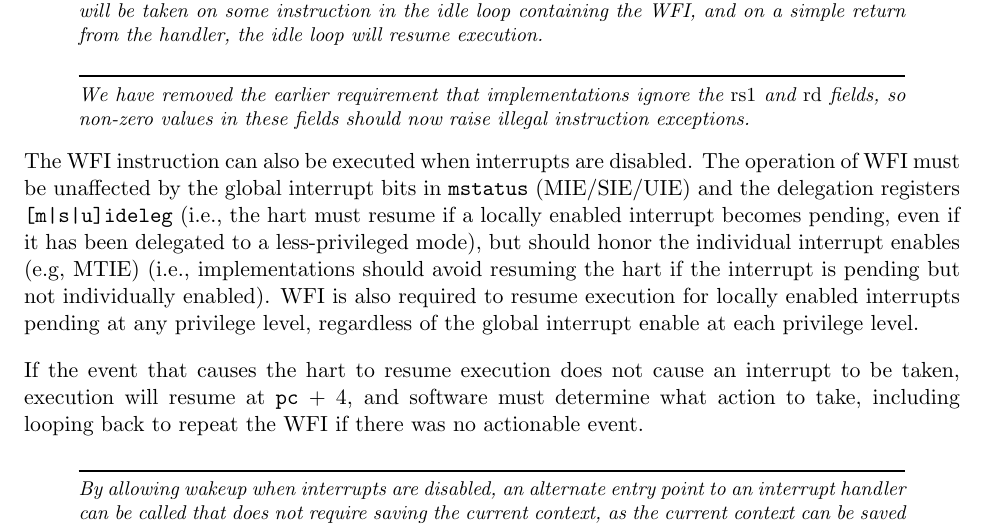
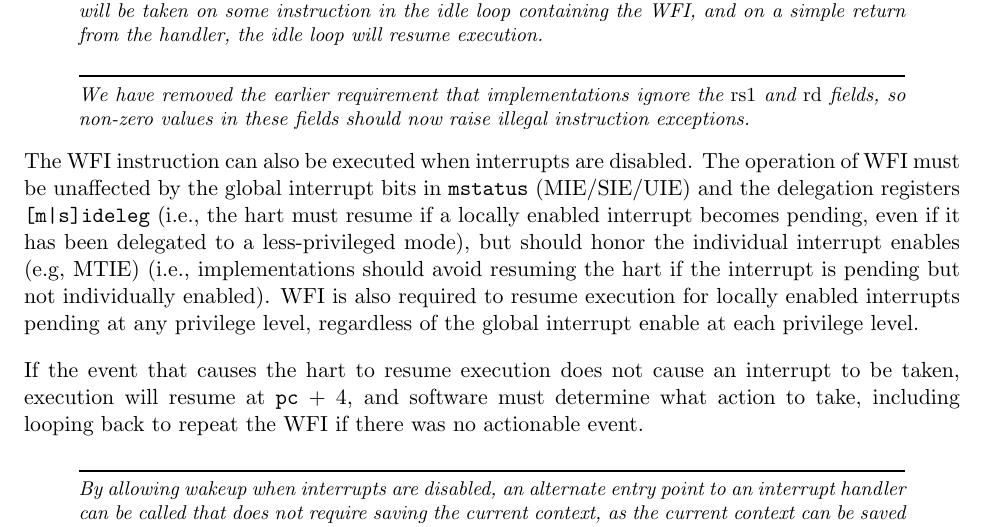
Before and after one commit to riscv/riscv-isa-manual, a LaTeX thesis (src/riscv-privileged.tex, which reads src/machine.tex): part of page 52 of 109, cut so that both start at the same text. Compiled offline with pdfLaTeX.

Commit message:
Fix typo

```diff
--- a/src/machine.tex
+++ b/src/machine.tex
@@ -2075,7 +2075,7 @@ should now raise illegal instruction exceptions.
 
 The WFI instruction can also be executed when interrupts are disabled.  The
 operation of WFI must be unaffected by the global interrupt bits in {\tt
-mstatus} (MIE/SIE/UIE) and the delegation registers {\tt [m|s|u]ideleg}
+mstatus} (MIE/SIE/UIE) and the delegation registers {\tt [m|s]ideleg}
 (i.e., the hart must resume if a locally enabled interrupt becomes pending,
 even if it has been delegated to a less-privileged mode), but should honor the
 individual interrupt enables (e.g, MTIE) (i.e., implementations should
```
